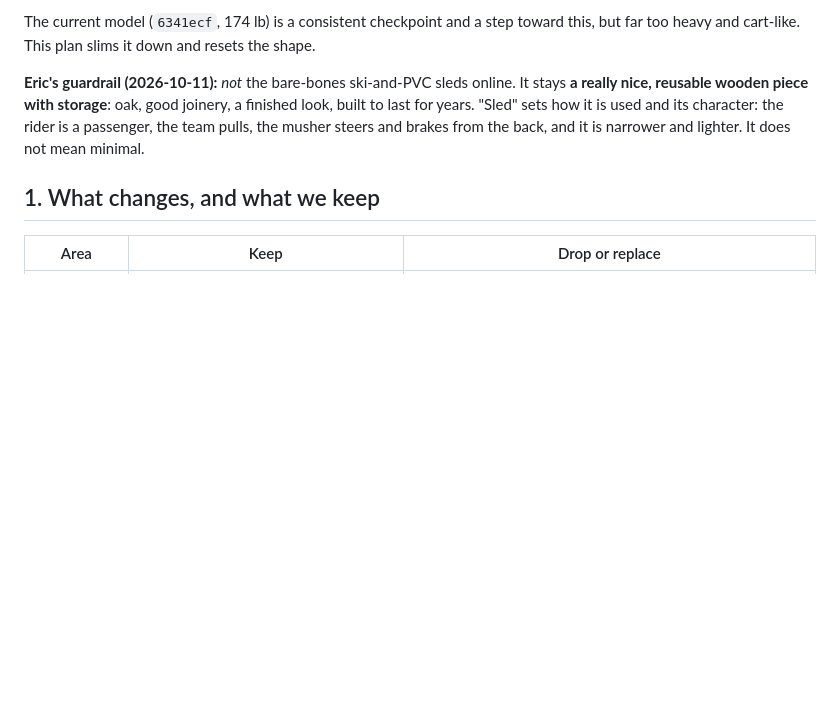
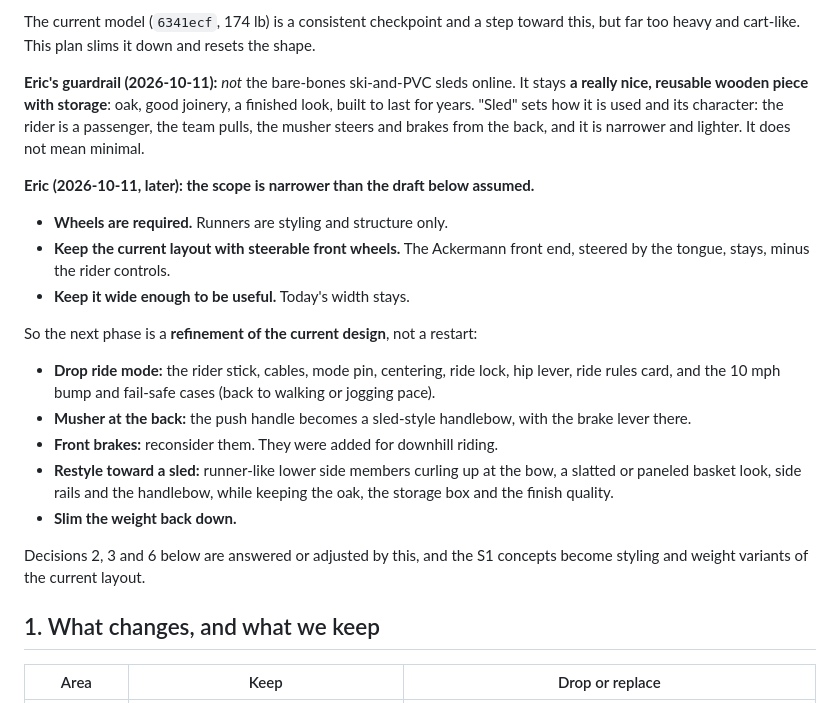
Before and after one commit to eschrock/klondike-car, a Markdown page: docs/sled-plan.md, the part around the change. Rendered like a GitHub page; blank space fills up the shorter version.

Commit message:
Sled plan: wheels required, keep steerable front and width (Eric)
Co-Authored-By: Claude Opus 5.5 <noreply@anthropic.com>

```diff
--- a/docs/sled-plan.md
+++ b/docs/sled-plan.md
@@ -8,6 +8,21 @@
 The current model (`6341ecf`, 174 lb) is a consistent checkpoint and a step toward this, but far too heavy and cart-like. This plan slims it down and resets the shape.
 
 **Eric's guardrail (2026-10-11):** *not* the bare-bones ski-and-PVC sleds online. It stays **a really nice, reusable wooden piece with storage**: oak, good joinery, a finished look, built to last for years. "Sled" sets how it is used and its character: the rider is a passenger, the team pulls, the musher steers and brakes from the back, and it is narrower and lighter. It does not mean minimal.
+
+
+**Eric (2026-10-11, later): the scope is narrower than the draft below assumed.**
+- **Wheels are required.** Runners are styling and structure only.
+- **Keep the current layout with steerable front wheels.** The Ackermann front end, steered by the tongue, stays, minus the rider controls.
+- **Keep it wide enough to be useful.** Today's width stays.
+
+So the next phase is a **refinement of the current design**, not a restart:
+- **Drop ride mode:** the rider stick, cables, mode pin, centering, ride lock, hip lever, ride rules card, and the 10 mph bump and fail-safe cases (back to walking or jogging pace).
+- **Musher at the back:** the push handle becomes a sled-style handlebow, with the brake lever there.
+- **Front brakes:** reconsider them. They were added for downhill riding.
+- **Restyle toward a sled:** runner-like lower side members curling up at the bow, a slatted or paneled basket look, side rails and the handlebow, while keeping the oak, the storage box and the finish quality.
+- **Slim the weight back down.**
+
+Decisions 2, 3 and 6 below are answered or adjusted by this, and the S1 concepts become styling and weight variants of the current layout.
 
 ## 1. What changes, and what we keep
 
```
